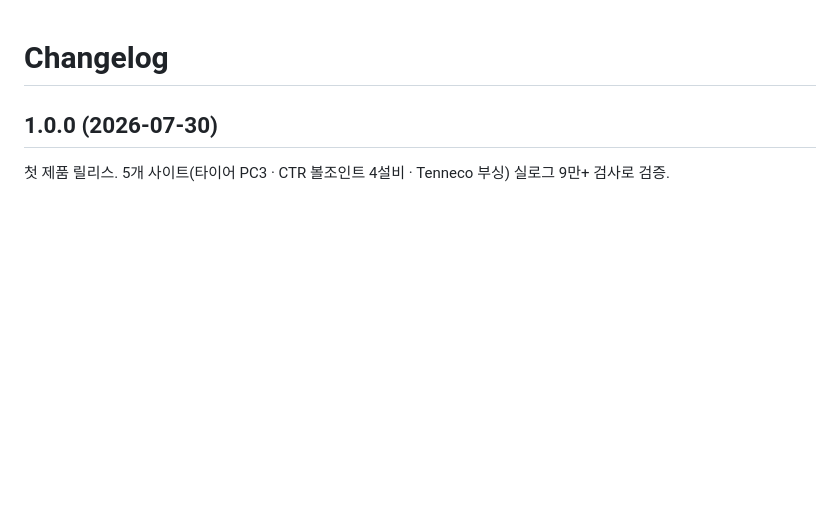
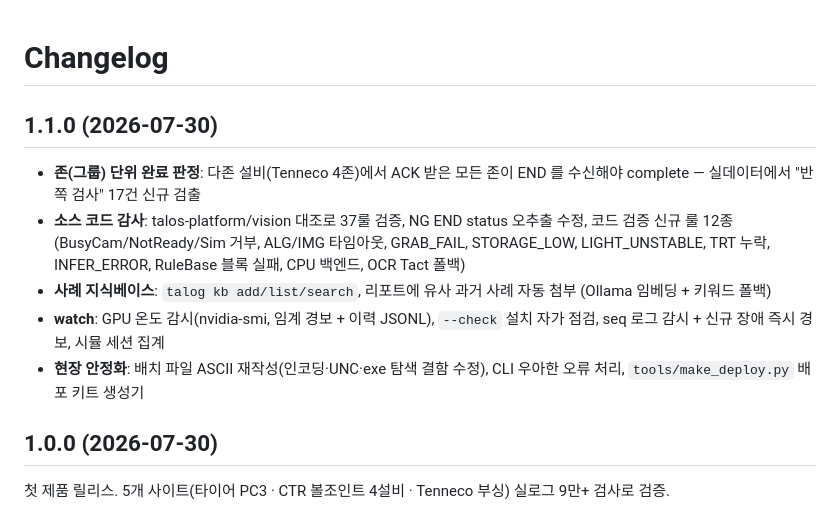
Before and after one commit to CVKim/talog, a Markdown page: CHANGELOG.md, the part around the change. GitHub-like rendering; blank space fills up the shorter version.

```diff
--- a/CHANGELOG.md
+++ b/CHANGELOG.md
@@ -1,4 +1,19 @@
 # Changelog
+
+## 1.1.0 (2026-07-30)
+
+- **존(그룹) 단위 완료 판정**: 다존 설비(Tenneco 4존)에서 ACK 받은 모든 존이
+  END 를 수신해야 complete — 실데이터에서 "반쪽 검사" 17건 신규 검출
+- **소스 코드 감사**: talos-platform/vision 대조로 37룰 검증, NG END status
+  오추출 수정, 코드 검증 신규 룰 12종(BusyCam/NotReady/Sim 거부, ALG/IMG
+  타임아웃, GRAB_FAIL, STORAGE_LOW, LIGHT_UNSTABLE, TRT 누락, INFER_ERROR,
+  RuleBase 블록 실패, CPU 백엔드, OCR Tact 폴백)
+- **사례 지식베이스**: `talog kb add/list/search`, 리포트에 유사 과거 사례
+  자동 첨부 (Ollama 임베딩 + 키워드 폴백)
+- **watch**: GPU 온도 감시(nvidia-smi, 임계 경보 + 이력 JSONL), `--check`
+  설치 자가 점검, seq 로그 감시 + 신규 장애 즉시 경보, 시뮬 세션 집계
+- **현장 안정화**: 배치 파일 ASCII 재작성(인코딩·UNC·exe 탐색 결함 수정),
+  CLI 우아한 오류 처리, `tools/make_deploy.py` 배포 키트 생성기
 
 ## 1.0.0 (2026-07-30)
 
```
Also changed, not shown: README.md (+15 -8 lines), docs/talog_architecture.png, 11 other files.
